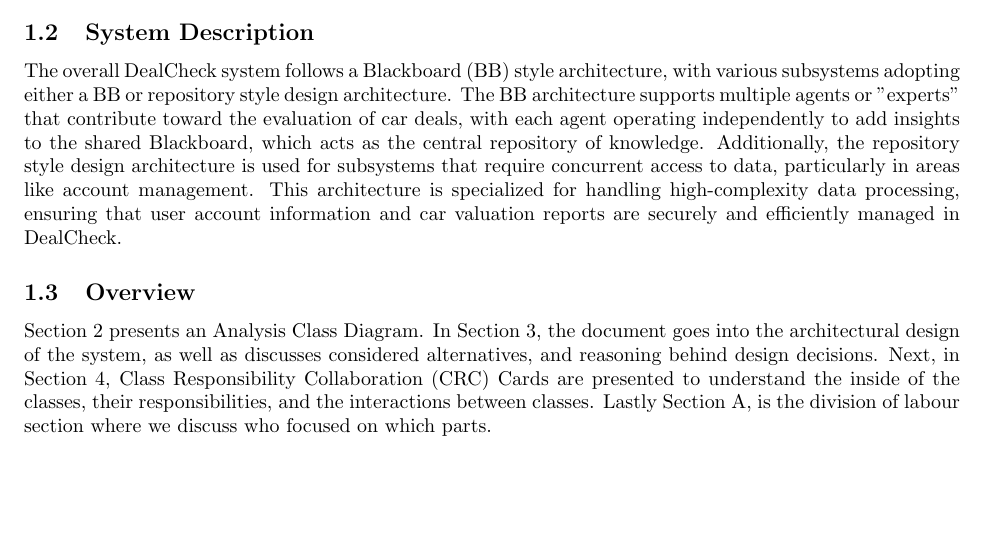
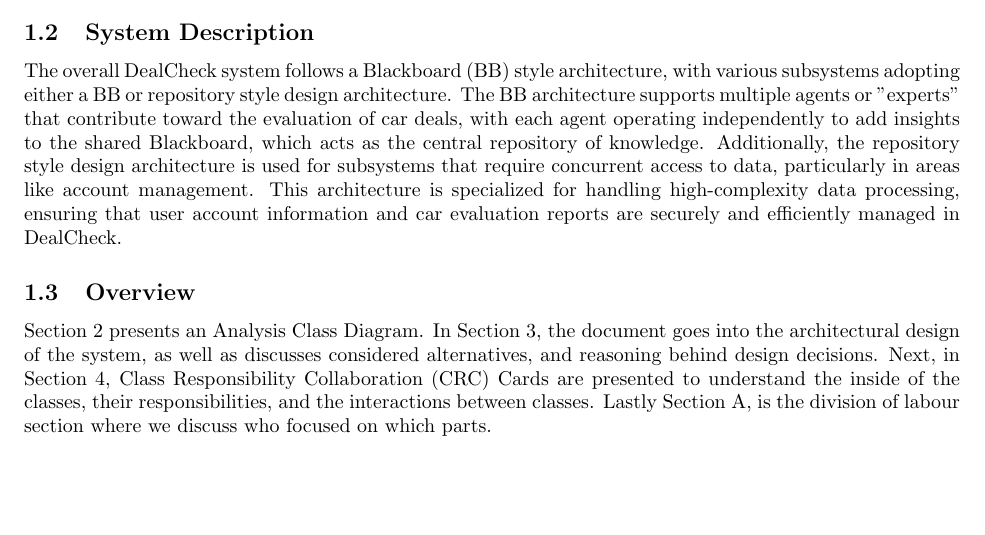
Before and after one commit to AhsanM71/SFWRENG-3A04-D1, a LaTeX document (D2/main.tex): part of page 2 of 14, cut so that both start at the same text. Compiled offline with pdfLaTeX.

Commit message:
typo in 1.2

```diff
--- a/D2/main.tex
+++ b/D2/main.tex
@@ -84,7 +84,7 @@
 % Begin SubSection
 The overall DealCheck system follows a Blackboard (BB) style architecture, with various subsystems adopting either a BB or repository style design architecture.
 The BB architecture supports multiple agents or "experts" that contribute toward the evaluation of car deals, with each agent operating independently to add insights to the shared Blackboard, which acts as the central repository of knowledge.
-Additionally, the repository style design architecture is used for subsystems that require concurrent access to data, particularly in areas like account management. This architecture is specialized for handling high-complexity data processing, ensuring that user account information and car valuation reports are securely and efficiently managed in DealCheck.
+Additionally, the repository style design architecture is used for subsystems that require concurrent access to data, particularly in areas like account management. This architecture is specialized for handling high-complexity data processing, ensuring that user account information and car evaluation reports are securely and efficiently managed in DealCheck.
 % End SubSection
 
 \subsection{Overview}
```
